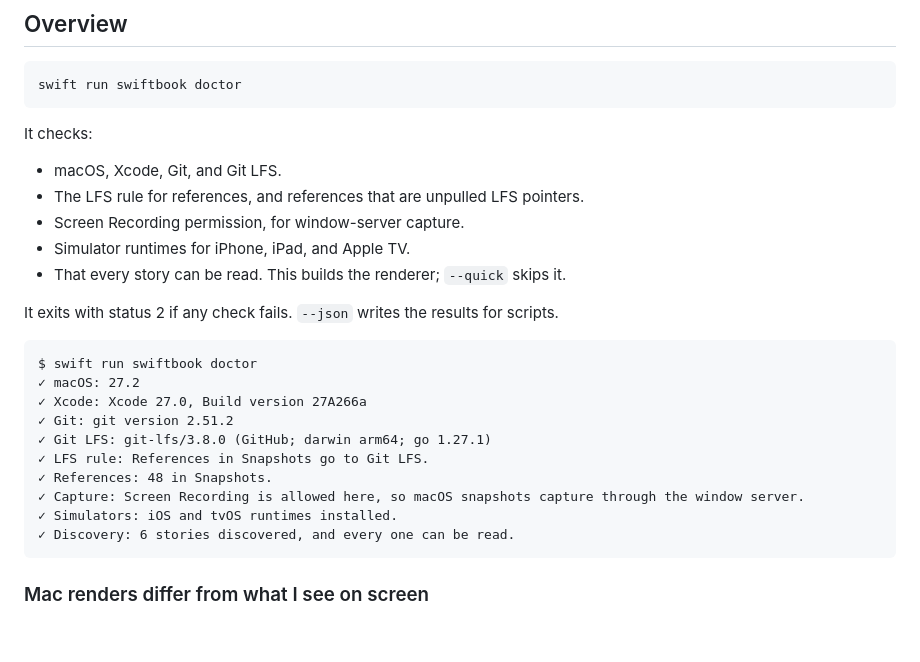
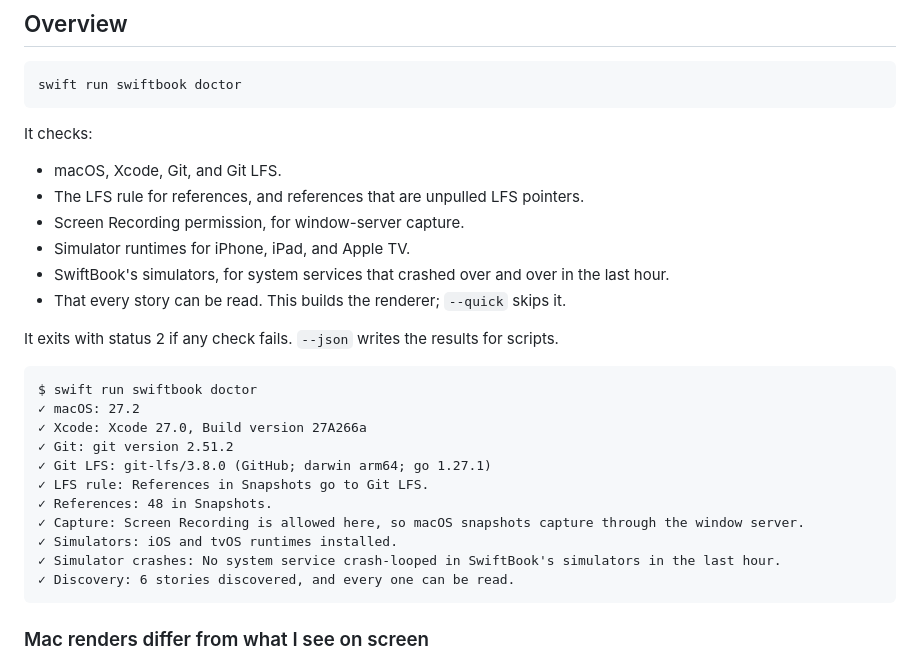
Before and after one commit to brandonbloom/SwiftBook, a Markdown page: site/SwiftBookTesting.docc/Troubleshooting.md, the part around the change. Drawn GitHub-style; blank space fills up the shorter version.

Commit message:
List the simulator crash check among doctor's

````diff
--- a/site/SwiftBookTesting.docc/Troubleshooting.md
+++ b/site/SwiftBookTesting.docc/Troubleshooting.md
@@ -14,6 +14,7 @@ It checks:
 - The LFS rule for references, and references that are unpulled LFS pointers.
 - Screen Recording permission, for window-server capture.
 - Simulator runtimes for iPhone, iPad, and Apple TV.
+- SwiftBook's simulators, for system services that crashed over and over in the last hour.
 - That every story can be read. This builds the renderer; `--quick` skips it.
 
 It exits with status 2 if any check fails. `--json` writes the results for scripts.
@@ -29,6 +30,7 @@ $ swift run swiftbook doctor
 ✓ References: 48 in Snapshots.
 ✓ Capture: Screen Recording is allowed here, so macOS snapshots capture through the window server.
 ✓ Simulators: iOS and tvOS runtimes installed.
+✓ Simulator crashes: No system service crash-looped in SwiftBook's simulators in the last hour.
 ✓ Discovery: 6 stories discovered, and every one can be read.
 ```
 <!-- /transcript -->
````
